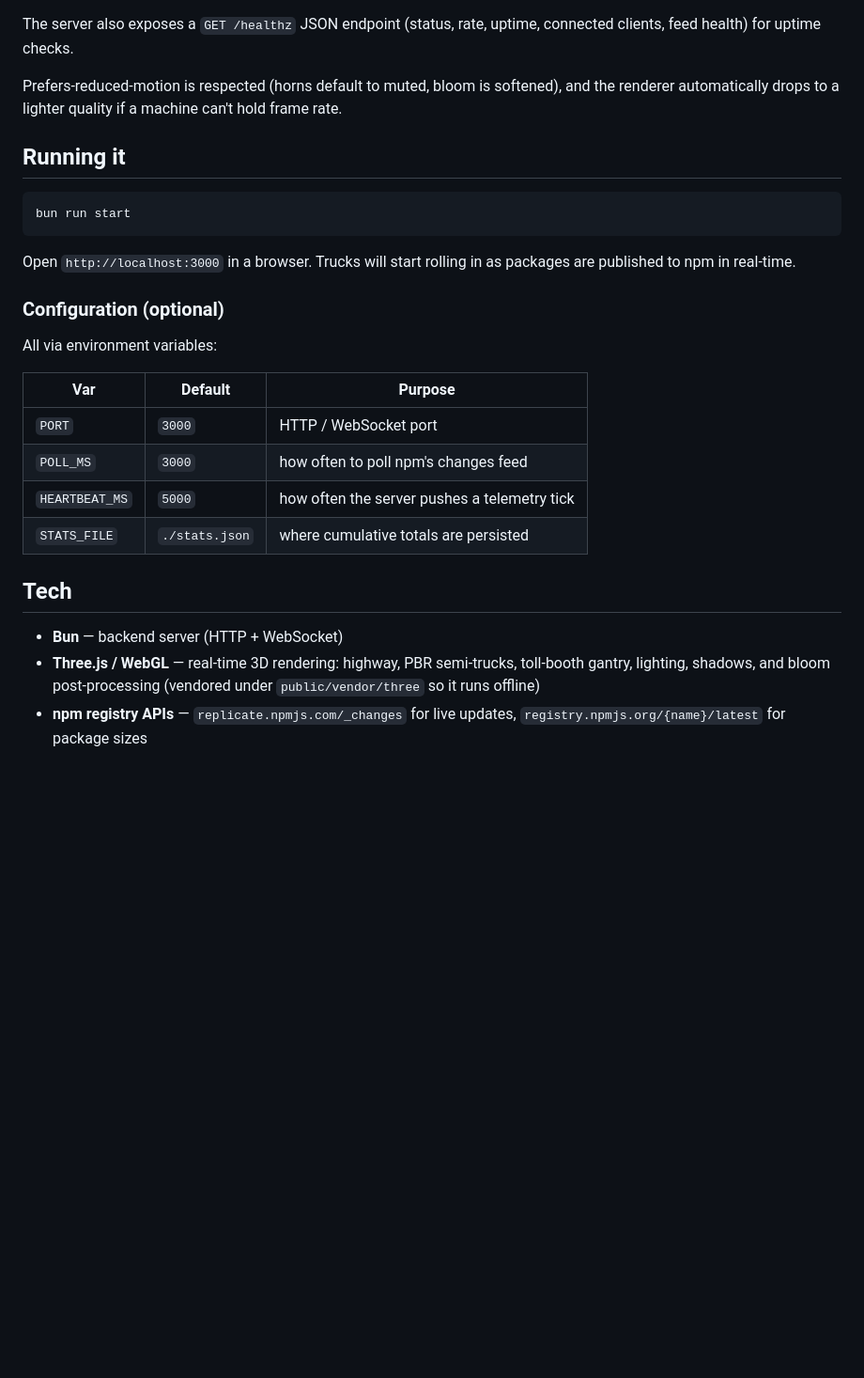
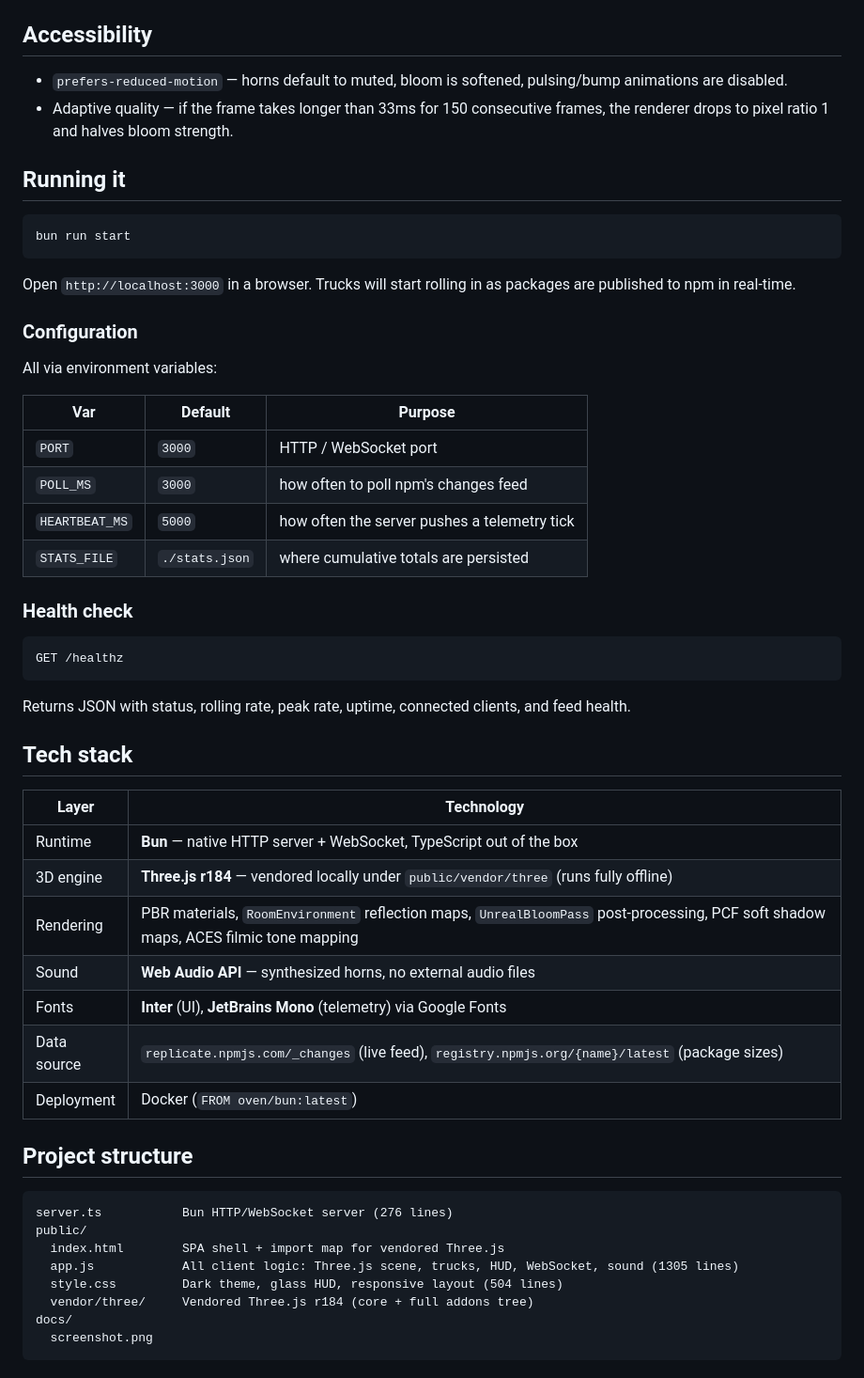
Before and after one commit to papito0x1/NPM-Traffic-Monitor, a Markdown page: README.md, the part around one of its changes. Shown at 94% size. Rendered like a GitHub page; blank space fills up the shorter version.

````diff
--- a/README.md
+++ b/README.md
@@ -42,8 +66,9 @@ The HUD is now a real monitor, not just a counter:
 - **Cumulative totals** persist to `stats.json` on the server, so the odometer survives restarts.
 
-The server also exposes a `GET /healthz` JSON endpoint (status, rate, uptime, connected clients, feed health) for uptime checks.
+## Accessibility
 
-Prefers-reduced-motion is respected (horns default to muted, bloom is softened), and the renderer automatically drops to a lighter quality if a machine can't hold frame rate.
+- `prefers-reduced-motion` — horns default to muted, bloom is softened, pulsing/bump animations are disabled.
+- Adaptive quality — if the frame takes longer than 33ms for 150 consecutive frames, the renderer drops to pixel ratio 1 and halves bloom strength.
 
 ## Running it
 
@@ -53,7 +78,7 @@ bun run start
 
 Open `http://localhost:3000` in a browser. Trucks will start rolling in as packages are published to npm in real-time.
 
-### Configuration (optional)
+### Configuration
 
 All via environment variables:
 
@@ -64,8 +89,35 @@ All via environment variables:
 | `HEARTBEAT_MS` | `5000` | how often the server pushes a telemetry tick |
 | `STATS_FILE` | `./stats.json` | where cumulative totals are persisted |
 
-## Tech
+### Health check
 
-- **Bun** — backend server (HTTP + WebSocket)
-- **Three.js / WebGL** — real-time 3D rendering: highway, PBR semi-trucks, toll-booth gantry, lighting, shadows, and bloom post-processing (vendored under `public/vendor/three` so it runs offline)
-- **npm registry APIs** — `replicate.npmjs.com/_changes` for live updates, `registry.npmjs.org/{name}/latest` for package sizes
+```
+GET /healthz
+```
+
+Returns JSON with status, rolling rate, peak rate, uptime, connected clients, and feed health.
+
+## Tech stack
+
+| Layer | Technology |
+| --- | --- |
+| Runtime | **Bun** — native HTTP server + WebSocket, TypeScript out of the box |
+| 3D engine | **Three.js r184** — vendored locally under `public/vendor/three` (runs fully offline) |
+| Rendering | PBR materials, `RoomEnvironment` reflection maps, `UnrealBloomPass` post-processing, PCF soft shadow maps, ACES filmic tone mapping |
+| Sound | **Web Audio API** — synthesized horns, no external audio files |
+| Fonts | **Inter** (UI), **JetBrains Mono** (telemetry) via Google Fonts |
+| Data source | `replicate.npmjs.com/_changes` (live feed), `registry.npmjs.org/{name}/latest` (package sizes) |
+| Deployment | Docker (`FROM oven/bun:latest`) |
+
+## Project structure
+
+```
+server.ts           Bun HTTP/WebSocket server (276 lines)
+public/
+  index.html        SPA shell + import map for vendored Three.js
+  app.js            All client logic: Three.js scene, trucks, HUD, WebSocket, sound (1305 lines)
+  style.css         Dark theme, glass HUD, responsive layout (504 lines)
+  vendor/three/     Vendored Three.js r184 (core + full addons tree)
+docs/
+  screenshot.png
+```
````
Also changed, not shown: other parts of README.md (+38 -14 lines).
